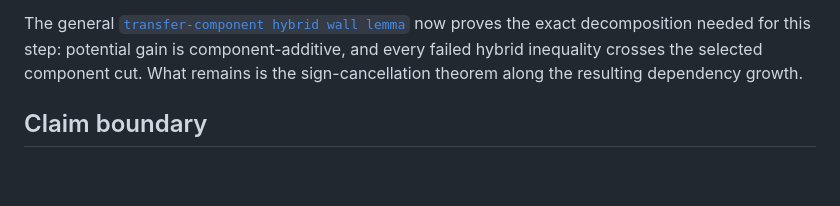
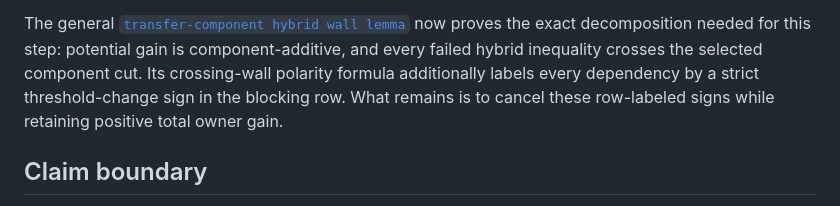
Before and after one commit to mfflanag1/additive-efx-counting, a Markdown page: results/PARTIAL_THRESHOLD_FULL_UNIQUE_DEFECT_COMPONENT_GATE.md, the part around the change. GitHub-like rendering; blank space fills up the shorter version.

```diff
--- a/results/PARTIAL_THRESHOLD_FULL_UNIQUE_DEFECT_COMPONENT_GATE.md
+++ b/results/PARTIAL_THRESHOLD_FULL_UNIQUE_DEFECT_COMPONENT_GATE.md
@@ -94,8 +94,10 @@ The general
 [`transfer-component hybrid wall lemma`](GENERAL_TRANSFER_COMPONENT_HYBRID_WALL_LEMMA.md)
 now proves the exact decomposition needed for this step: potential gain is
 component-additive, and every failed hybrid inequality crosses the selected
-component cut. What remains is the sign-cancellation theorem along the
-resulting dependency growth.
+component cut. Its crossing-wall polarity formula additionally labels every
+dependency by a strict threshold-change sign in the blocking row. What
+remains is to cancel these row-labeled signs while retaining positive total
+owner gain.
 
 ## Claim boundary
 
```
Also changed, not shown: results/GENERAL_EFX_GOAL_20260730.md (+2 -1 lines), results/GENERAL_TRANSFER_COMPONENT_HYBRID_WALL_LEMMA.md (+44 -2 lines).
